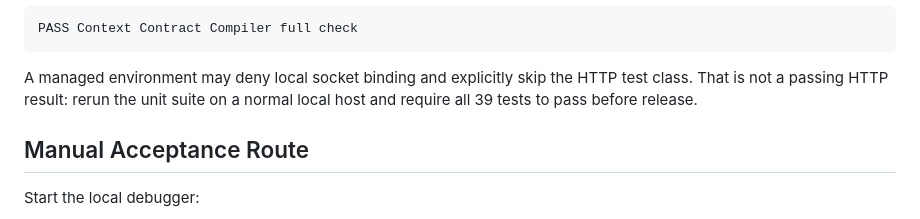
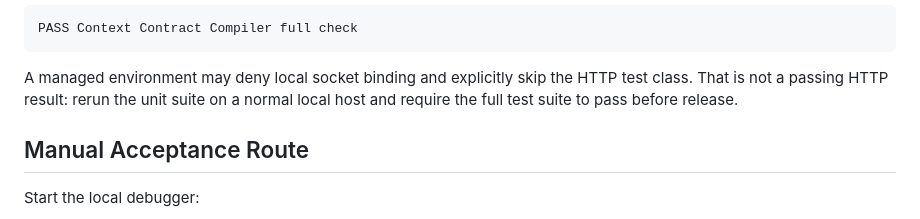
Before and after one commit to TheDarkniteFalls/context-contract-compiler, a Markdown page: TESTING.md, the part around the change. Rendered like a GitHub page.

```diff
--- a/TESTING.md
+++ b/TESTING.md
@@ -44,7 +44,7 @@ PASS Context Contract Compiler full check
 
 A managed environment may deny local socket binding and explicitly skip the
 HTTP test class. That is not a passing HTTP result: rerun the unit suite on a
-normal local host and require all 39 tests to pass before release.
+normal local host and require the full test suite to pass before release.
 
 ## Manual Acceptance Route
 
```
Also changed, not shown: README.md (+41 -42 lines).
